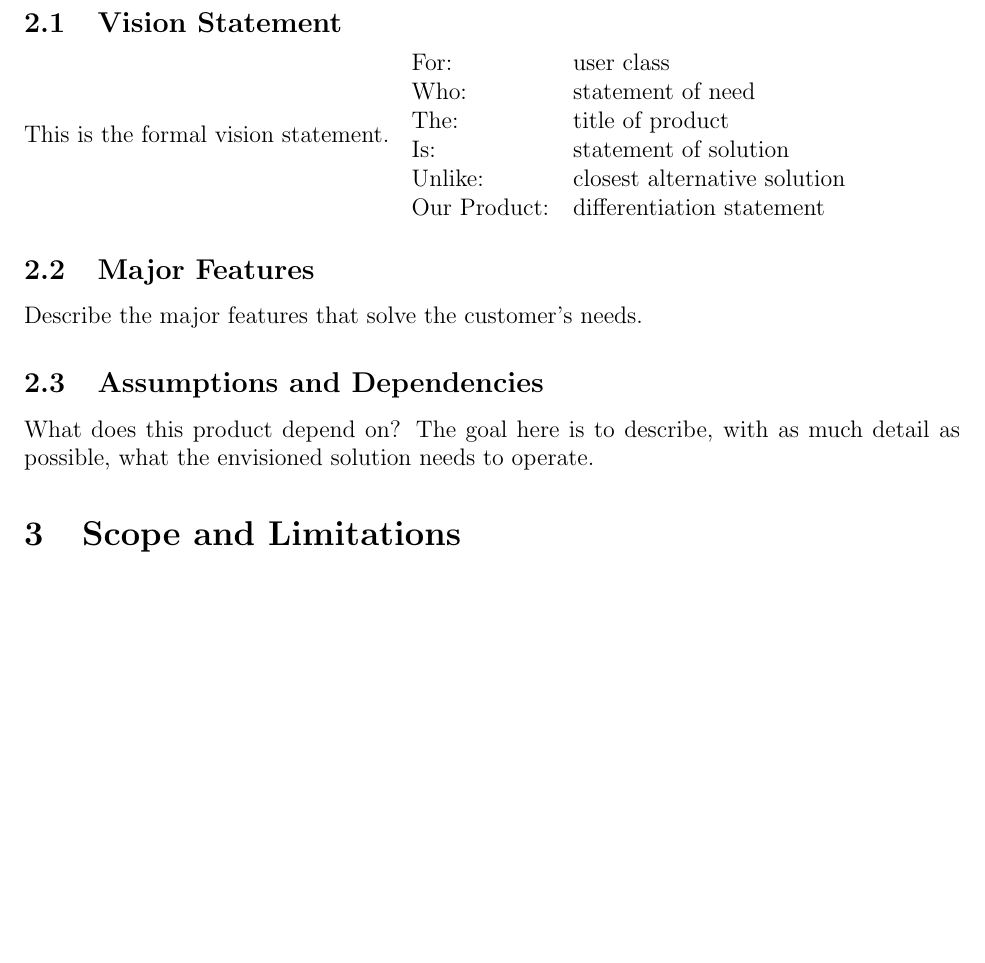
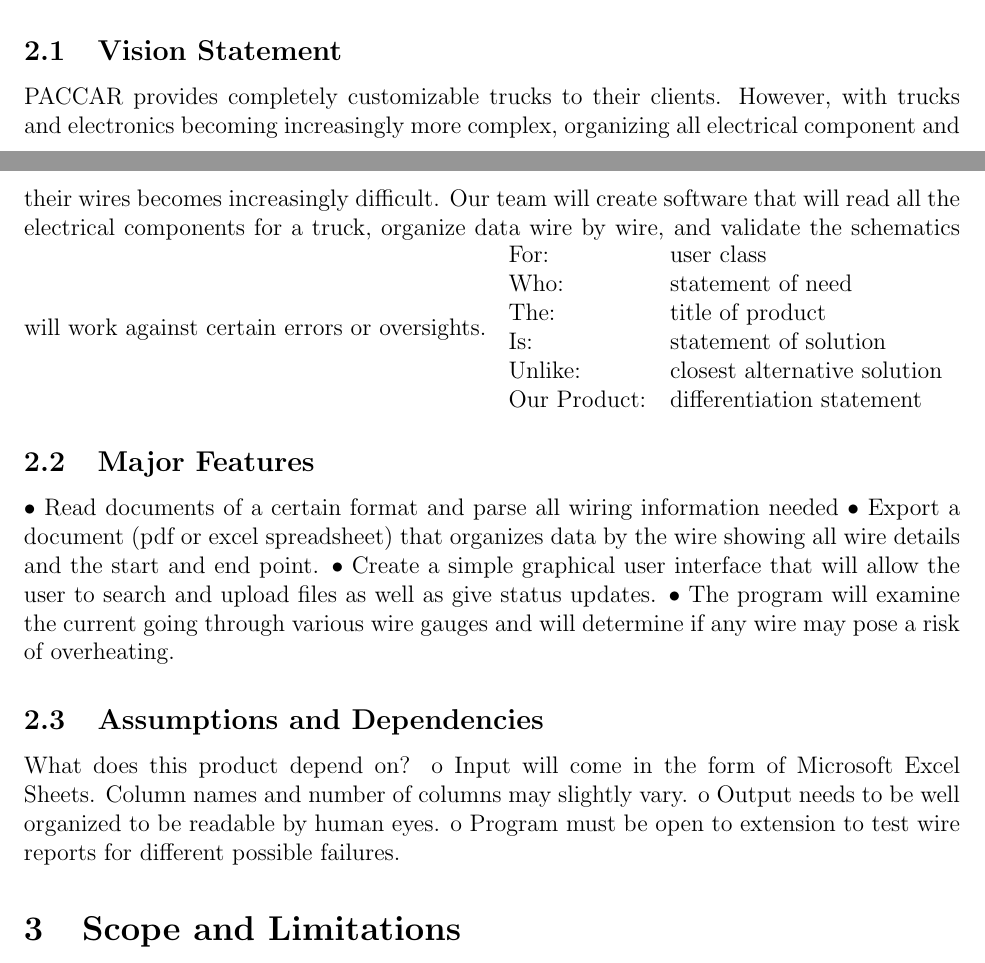
Before and after one commit to IanBans/wire-validation-tool, a LaTeX document (docs/vision_and_scope/vision_and_scope.tex, which reads docs/vision_and_scope/vision.tex): part of page 3 of 5 before the commit and two parts of pages 2 and 3 of 5 after it, the two joined at a grey line, cut so that both start at the same text, the shorter picture padded with empty space. Compiled offline with pdfLaTeX.

Commit message:
Update vision.tex

```diff
--- a/docs/vision_and_scope/vision.tex
+++ b/docs/vision_and_scope/vision.tex
@@ -2,7 +2,7 @@
 Now that we know what the customer needs,
 what will the solution look like?
 \subsection{Vision Statement}
- This is the formal vision statement.
+    PACCAR provides completely customizable trucks to their clients. However, with trucks and electronics becoming increasingly more complex, organizing all electrical component and their wires becomes increasingly difficult. Our team will create software that will read all the electrical components for a truck, organize data wire by wire, and validate the schematics will work against certain errors or oversights.
  \begin{tabular}{ll}
  For:         &user class\\
  Who:         &statement of need\\
@@ -12,9 +12,14 @@
  Our Product: &differentiation statement  \\
  \end{tabular}
 \subsection{Major Features}
- Describe the major features that solve the customer's needs.
+
+•	Read documents of a certain format and parse all wiring information needed
+•	Export a document (pdf or excel spreadsheet) that organizes data by the wire showing all wire details and the start and end point.
+•	Create a simple graphical user interface that will allow the user to search and upload files as well as give status updates.
+•	The program will examine the current going through various wire gauges and will determine if any wire may pose a risk of overheating.
 
 \subsection{Assumptions and Dependencies}
  What does this product depend on?
- The goal here is to describe, with as much detail as possible, what the envisioned
- solution needs to operate.
+o	Input will come in the form of Microsoft Excel Sheets. Column names and number of columns may slightly vary.
+o	Output needs to be well organized to be readable by human eyes.
+o	Program must be open to extension to test wire reports for different possible failures.
```
